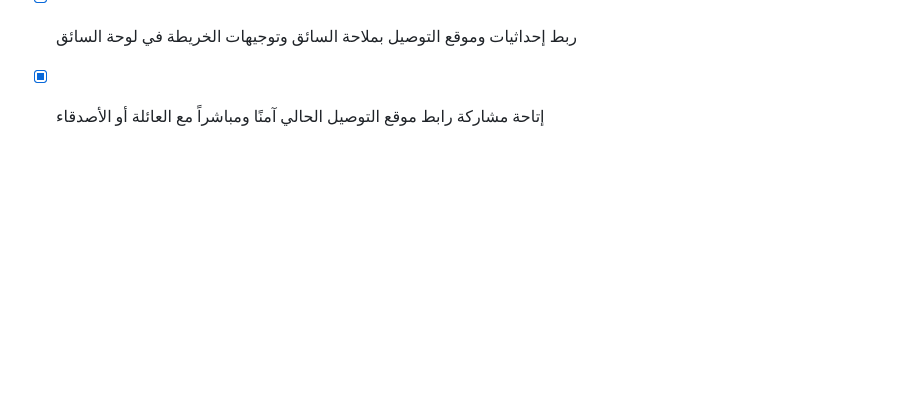
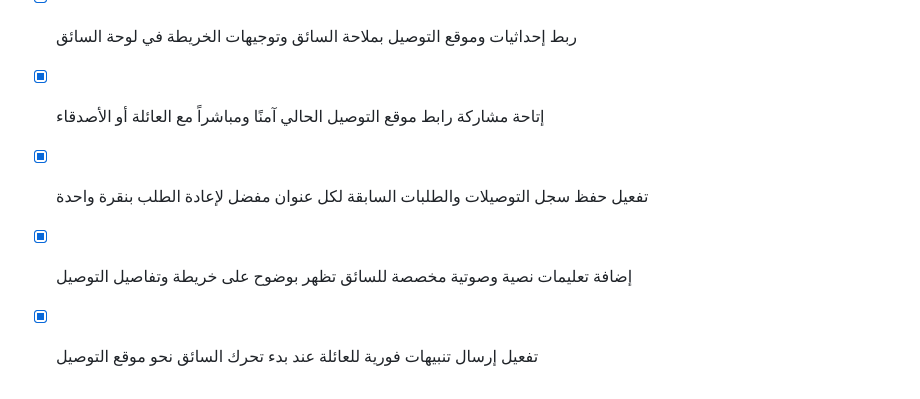
Before and after one commit to tetotj/sufret-omi, a Markdown page: todo.md, the part around the change. GitHub-like rendering; blank space fills up the shorter version.

Commit message:
Checkpoint: تم إنجاز كافة المقترحات المتقدمة بدقة تامة: (1) تفعيل حفظ سجل التوصيلات والطلبات السابقة لكل عنوان مفضل لإعادة الطلب بنقرة واحدة، (2) إضافة تعليمات نصية وصوتية مخصصة للسائق تظهر بوضوح على خريطة وتفاصيل التوصيل، (3) تفعيل إرسال تنبيهات فورية للعائلة عند بدء تحرك السائق نحو موقع التوصيل، (4) اجتياز فحص TypeScript واختبارات Vitest (20 اختباراً ناجحاً) دون أي أخطاء.

```diff
--- a/todo.md
+++ b/todo.md
@@ -376,3 +376,6 @@
 - [x] تفعيل خاصية تعيين العنوان الافتراضي واختياره تلقائياً عند الدفع وإتمام الطلب
 - [x] ربط إحداثيات وموقع التوصيل بملاحة السائق وتوجيهات الخريطة في لوحة السائق
 - [x] إتاحة مشاركة رابط موقع التوصيل الحالي آمنًا ومباشراً مع العائلة أو الأصدقاء
+- [x] تفعيل حفظ سجل التوصيلات والطلبات السابقة لكل عنوان مفضل لإعادة الطلب بنقرة واحدة
+- [x] إضافة تعليمات نصية وصوتية مخصصة للسائق تظهر بوضوح على خريطة وتفاصيل التوصيل
+- [x] تفعيل إرسال تنبيهات فورية للعائلة عند بدء تحرك السائق نحو موقع التوصيل
```
